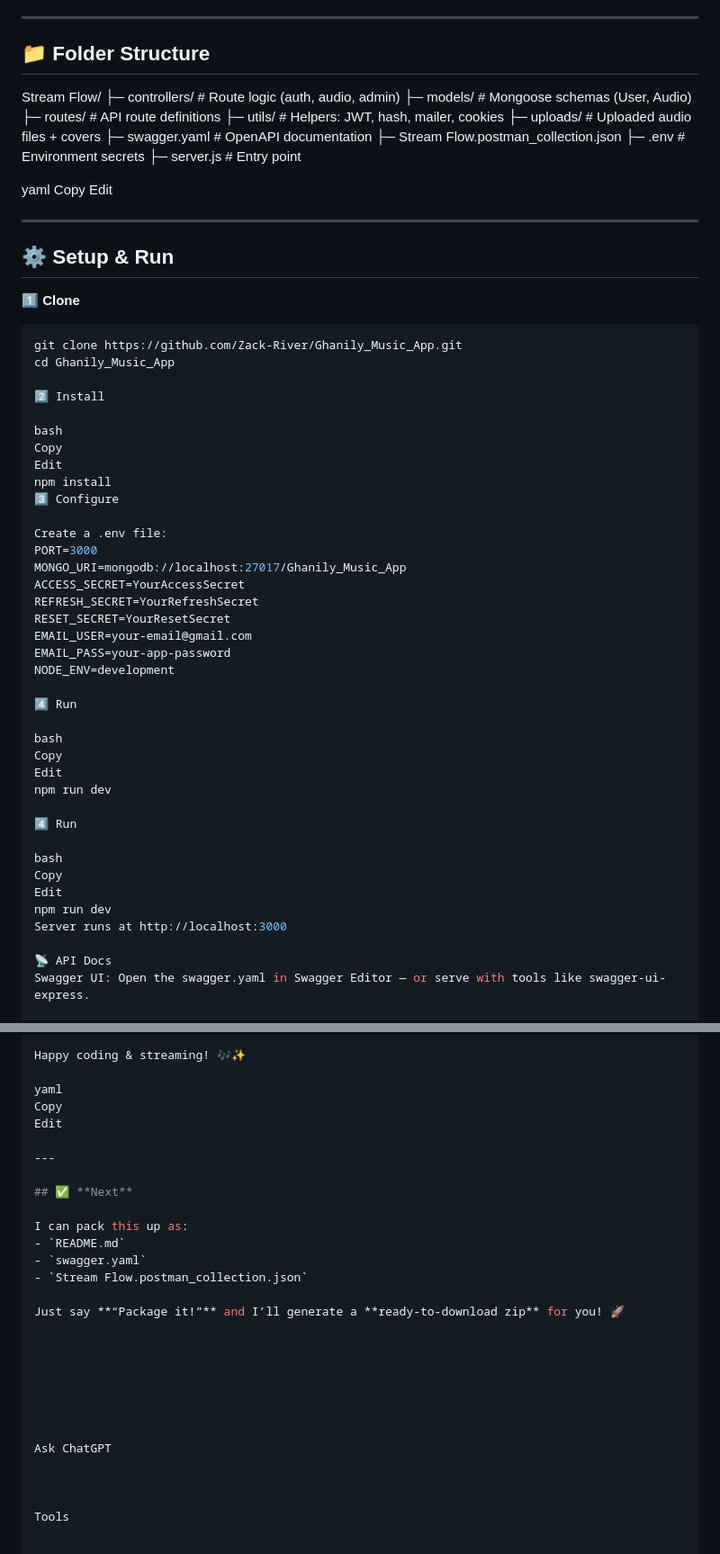
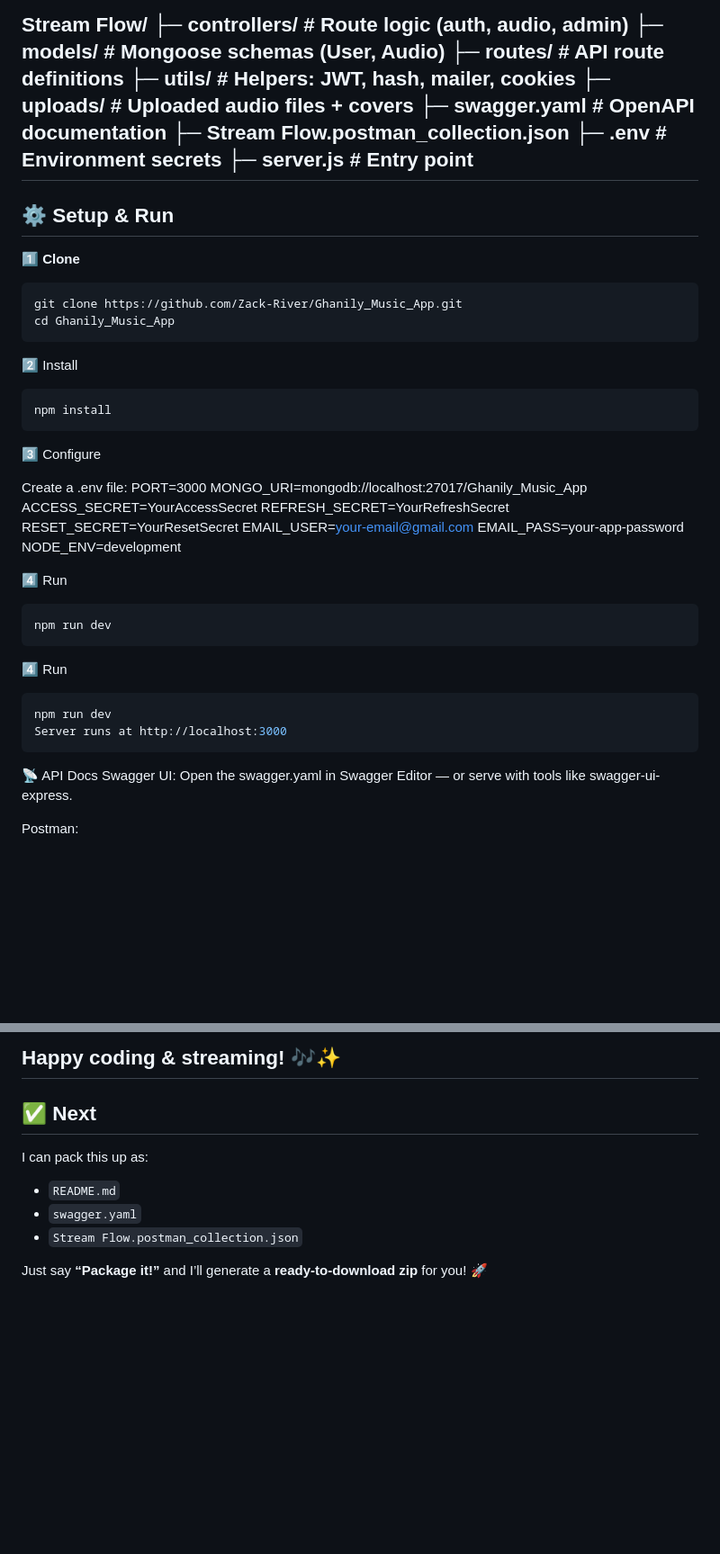
Before and after one commit to Stream-Flow-App/Backend, a Markdown page: readme.md, 2 parts joined by grey strips. Shown at 90% size. Rendered like a GitHub page; blank space fills up the shorter version.

Commit message:
fix readme.md in server

````diff
--- a/readme.md
+++ b/readme.md
@@ -33,11 +33,6 @@ Stream Flow/
 ├─ Stream Flow.postman_collection.json
 ├─ .env # Environment secrets
 ├─ server.js # Entry point
-
-yaml
-Copy
-Edit
-
 ---
 
 ## ⚙️ Setup & Run
@@ -47,13 +42,13 @@ Edit
 ```bash
 git clone https://github.com/Zack-River/Ghanily_Music_App.git
 cd Ghanily_Music_App
-
+```
 2️⃣ Install
 
-bash
-Copy
-Edit
+```bash
 npm install
+```
+
 3️⃣ Configure
 
 Create a .env file:
@@ -68,18 +63,15 @@ NODE_ENV=development
 
 4️⃣ Run
 
-bash
-Copy
-Edit
+```bash
 npm run dev
-
+```
 4️⃣ Run
 
-bash
-Copy
-Edit
+```bash
 npm run dev
 Server runs at http://localhost:3000
+```
 
 📡 API Docs
 Swagger UI: Open the swagger.yaml in Swagger Editor — or serve with tools like swagger-ui-express.
@@ -159,11 +151,6 @@ MIT License — Free to use & extend.
 🧩 Multer Docs
 
 Happy coding & streaming! 🎶✨
-
-yaml
-Copy
-Edit
-
 ---
 
 ## ✅ **Next**
@@ -174,15 +161,3 @@ I can pack this up as:
 - `Stream Flow.postman_collection.json`
 
 Just say **“Package it!”** and I’ll generate a **ready-to-download zip** for you! 🚀
-
-
-
-
-
-
-
-Ask ChatGPT
-
-
-
-Tools
````
